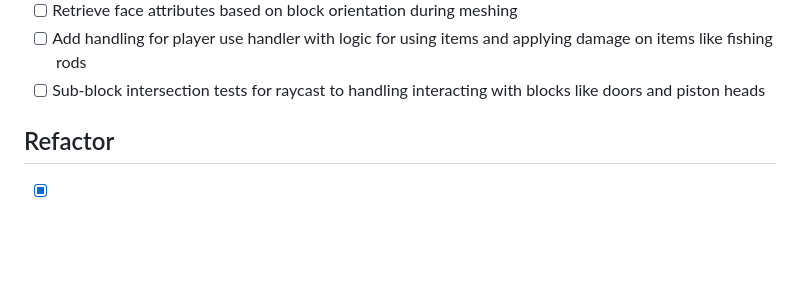
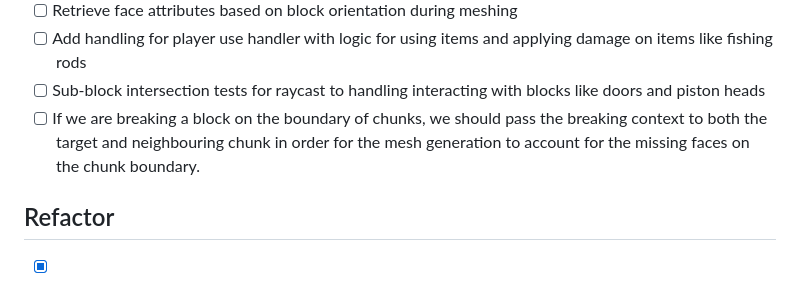
Before and after one commit to EngineersBox/PSX-Minecraft, a Markdown page: TODO.md, the part around the change. GitHub-like rendering; blank space fills up the shorter version.

Commit message:
Noted mesh issues with chunk boundary and added TODO

```diff
--- a/TODO.md
+++ b/TODO.md
@@ -64,6 +64,7 @@
 * [ ]  Retrieve face attributes based on block orientation during meshing
 * [ ]  Add handling for player use handler with logic for using items and applying damage on items like fishing rods
 * [ ]  Sub-block intersection tests for raycast to handling interacting with blocks like doors and piston heads
+* [ ]  If we are breaking a block on the boundary of chunks, we should pass the breaking context to both the target and neighbouring chunk in order for the mesh generation to account for the missing faces on the chunk boundary.
 
 ## Refactor
 
```
